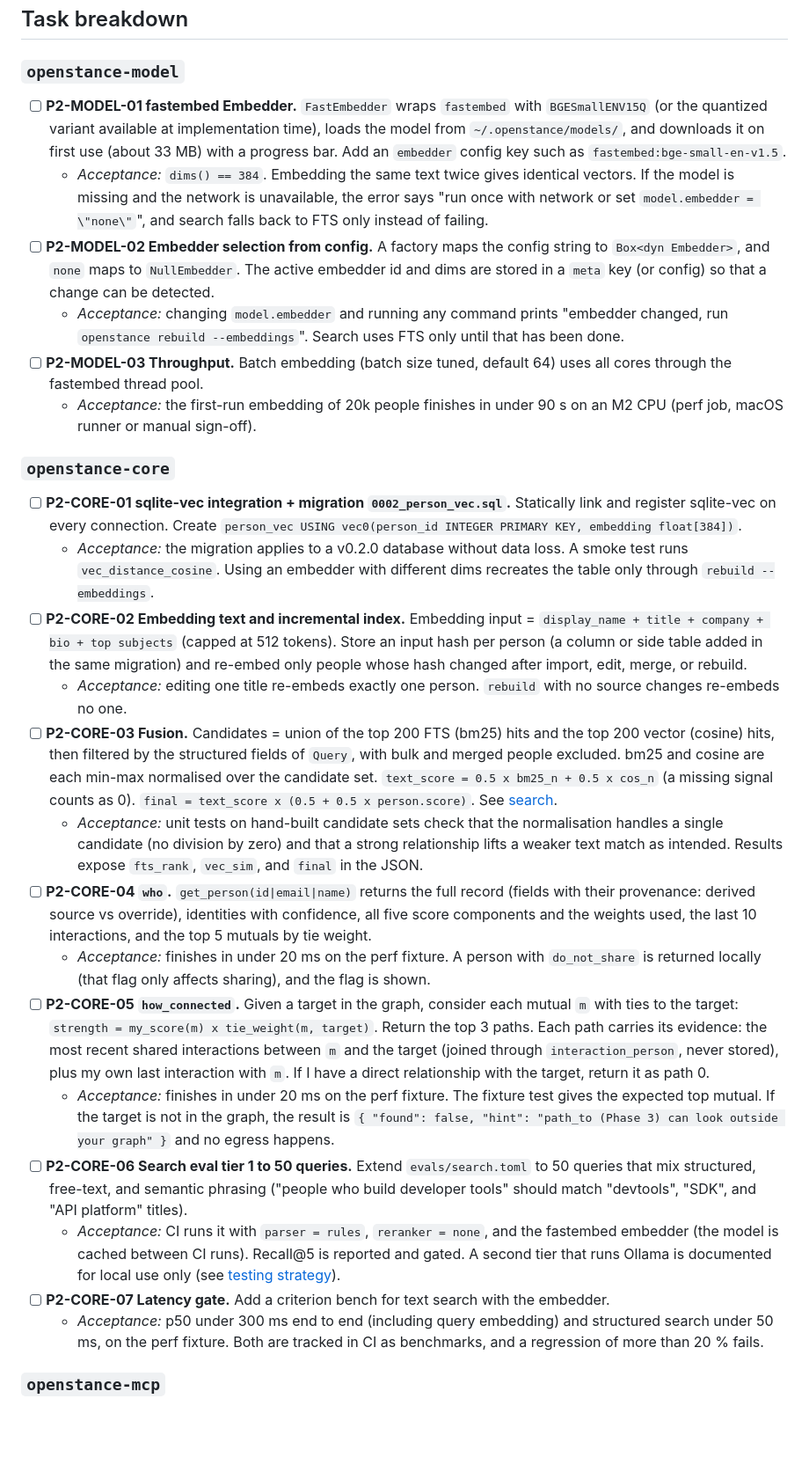
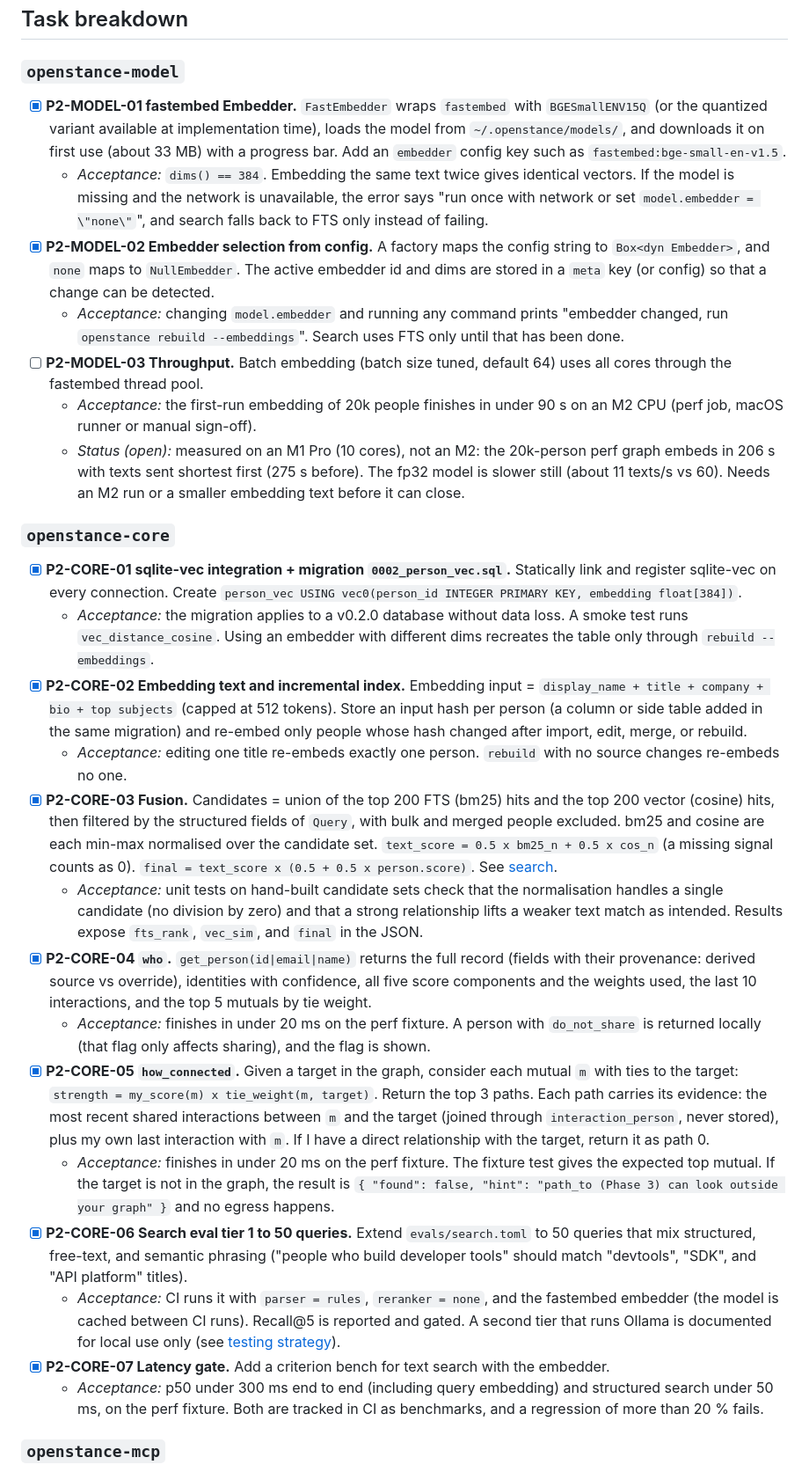
Before and after one commit to rohansx/openstance, a Markdown page: docs/plan/phase-2.md, the part around one of its changes. Shown at 88% size. Drawn GitHub-style; blank space fills up the shorter version.

```diff
--- a/docs/plan/phase-2.md
+++ b/docs/plan/phase-2.md
@@ -34,28 +34,29 @@ Out of scope: enrichment and treg, `path`, `brief`, views, HTTP, MCP over HTTP,
 
 ### `openstance-model`
 
-- [ ] **P2-MODEL-01 fastembed Embedder.** `FastEmbedder` wraps `fastembed` with `BGESmallENV15Q` (or the quantized variant available at implementation time), loads the model from `~/.openstance/models/`, and downloads it on first use (about 33 MB) with a progress bar. Add an `embedder` config key such as `fastembed:bge-small-en-v1.5`.
+- [x] **P2-MODEL-01 fastembed Embedder.** `FastEmbedder` wraps `fastembed` with `BGESmallENV15Q` (or the quantized variant available at implementation time), loads the model from `~/.openstance/models/`, and downloads it on first use (about 33 MB) with a progress bar. Add an `embedder` config key such as `fastembed:bge-small-en-v1.5`.
   - *Acceptance:* `dims() == 384`. Embedding the same text twice gives identical vectors. If the model is missing and the network is unavailable, the error says "run once with network or set `model.embedder = \"none\"`", and search falls back to FTS only instead of failing.
-- [ ] **P2-MODEL-02 Embedder selection from config.** A factory maps the config string to `Box<dyn Embedder>`, and `none` maps to `NullEmbedder`. The active embedder id and dims are stored in a `meta` key (or config) so that a change can be detected.
+- [x] **P2-MODEL-02 Embedder selection from config.** A factory maps the config string to `Box<dyn Embedder>`, and `none` maps to `NullEmbedder`. The active embedder id and dims are stored in a `meta` key (or config) so that a change can be detected.
   - *Acceptance:* changing `model.embedder` and running any command prints "embedder changed, run `openstance rebuild --embeddings`". Search uses FTS only until that has been done.
 - [ ] **P2-MODEL-03 Throughput.** Batch embedding (batch size tuned, default 64) uses all cores through the fastembed thread pool.
   - *Acceptance:* the first-run embedding of 20k people finishes in under 90 s on an M2 CPU (perf job, macOS runner or manual sign-off).
+  - *Status (open):* measured on an M1 Pro (10 cores), not an M2: the 20k-person perf graph embeds in 206 s with texts sent shortest first (275 s before). The fp32 model is slower still (about 11 texts/s vs 60). Needs an M2 run or a smaller embedding text before it can close.
 
 ### `openstance-core`
 
-- [ ] **P2-CORE-01 sqlite-vec integration + migration `0002_person_vec.sql`.** Statically link and register sqlite-vec on every connection. Create `person_vec USING vec0(person_id INTEGER PRIMARY KEY, embedding float[384])`.
+- [x] **P2-CORE-01 sqlite-vec integration + migration `0002_person_vec.sql`.** Statically link and register sqlite-vec on every connection. Create `person_vec USING vec0(person_id INTEGER PRIMARY KEY, embedding float[384])`.
   - *Acceptance:* the migration applies to a v0.2.0 database without data loss. A smoke test runs `vec_distance_cosine`. Using an embedder with different dims recreates the table only through `rebuild --embeddings`.
-- [ ] **P2-CORE-02 Embedding text and incremental index.** Embedding input = `display_name + title + company + bio + top subjects` (capped at 512 tokens). Store an input hash per person (a column or side table added in the same migration) and re-embed only people whose hash changed after import, edit, merge, or rebuild.
+- [x] **P2-CORE-02 Embedding text and incremental index.** Embedding input = `display_name + title + company + bio + top subjects` (capped at 512 tokens). Store an input hash per person (a column or side table added in the same migration) and re-embed only people whose hash changed after import, edit, merge, or rebuild.
   - *Acceptance:* editing one title re-embeds exactly one person. `rebuild` with no source changes re-embeds no one.
-- [ ] **P2-CORE-03 Fusion.** Candidates = union of the top 200 FTS (bm25) hits and the top 200 vector (cosine) hits, then filtered by the structured fields of `Query`, with bulk and merged people excluded. bm25 and cosine are each min-max normalised over the candidate set. `text_score = 0.5 x bm25_n + 0.5 x cos_n` (a missing signal counts as 0). `final = text_score x (0.5 + 0.5 x person.score)`. See [search](../tech-spec/search.md).
+- [x] **P2-CORE-03 Fusion.** Candidates = union of the top 200 FTS (bm25) hits and the top 200 vector (cosine) hits, then filtered by the structured fields of `Query`, with bulk and merged people excluded. bm25 and cosine are each min-max normalised over the candidate set. `text_score = 0.5 x bm25_n + 0.5 x cos_n` (a missing signal counts as 0). `final = text_score x (0.5 + 0.5 x person.score)`. See [search](../tech-spec/search.md).
   - *Acceptance:* unit tests on hand-built candidate sets check that the normalisation handles a single candidate (no division by zero) and that a strong relationship lifts a weaker text match as intended. Results expose `fts_rank`, `vec_sim`, and `final` in the JSON.
-- [ ] **P2-CORE-04 `who`.** `get_person(id|email|name)` returns the full record (fields with their provenance: derived source vs override), identities with confidence, all five score components and the weights used, the last 10 interactions, and the top 5 mutuals by tie weight.
+- [x] **P2-CORE-04 `who`.** `get_person(id|email|name)` returns the full record (fields with their provenance: derived source vs override), identities with confidence, all five score components and the weights used, the last 10 interactions, and the top 5 mutuals by tie weight.
   - *Acceptance:* finishes in under 20 ms on the perf fixture. A person with `do_not_share` is returned locally (that flag only affects sharing), and the flag is shown.
-- [ ] **P2-CORE-05 `how_connected`.** Given a target in the graph, consider each mutual `m` with ties to the target: `strength = my_score(m) x tie_weight(m, target)`. Return the top 3 paths. Each path carries its evidence: the most recent shared interactions between `m` and the target (joined through `interaction_person`, never stored), plus my own last interaction with `m`. If I have a direct relationship with the target, return it as path 0.
+- [x] **P2-CORE-05 `how_connected`.** Given a target in the graph, consider each mutual `m` with ties to the target: `strength = my_score(m) x tie_weight(m, target)`. Return the top 3 paths. Each path carries its evidence: the most recent shared interactions between `m` and the target (joined through `interaction_person`, never stored), plus my own last interaction with `m`. If I have a direct relationship with the target, return it as path 0.
   - *Acceptance:* finishes in under 20 ms on the perf fixture. The fixture test gives the expected top mutual. If the target is not in the graph, the result is `{ "found": false, "hint": "path_to (Phase 3) can look outside your graph" }` and no egress happens.
-- [ ] **P2-CORE-06 Search eval tier 1 to 50 queries.** Extend `evals/search.toml` to 50 queries that mix structured, free-text, and semantic phrasing ("people who build developer tools" should match "devtools", "SDK", and "API platform" titles).
+- [x] **P2-CORE-06 Search eval tier 1 to 50 queries.** Extend `evals/search.toml` to 50 queries that mix structured, free-text, and semantic phrasing ("people who build developer tools" should match "devtools", "SDK", and "API platform" titles).
   - *Acceptance:* CI runs it with `parser = rules`, `reranker = none`, and the fastembed embedder (the model is cached between CI runs). Recall@5 is reported and gated. A second tier that runs Ollama is documented for local use only (see [testing strategy](../engineering/testing-strategy.md)).
-- [ ] **P2-CORE-07 Latency gate.** Add a criterion bench for text search with the embedder.
+- [x] **P2-CORE-07 Latency gate.** Add a criterion bench for text search with the embedder.
   - *Acceptance:* p50 under 300 ms end to end (including query embedding) and structured search under 50 ms, on the perf fixture. Both are tracked in CI as benchmarks, and a regression of more than 20 % fails.
 
 ### `openstance-mcp`
```
Also changed, not shown: other parts of docs/plan/phase-2.md (+15 -10 lines).
